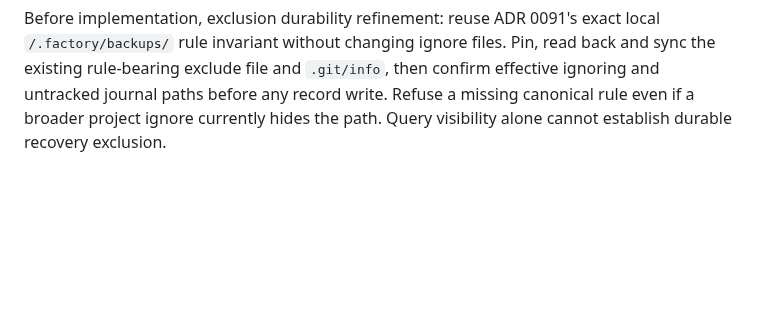
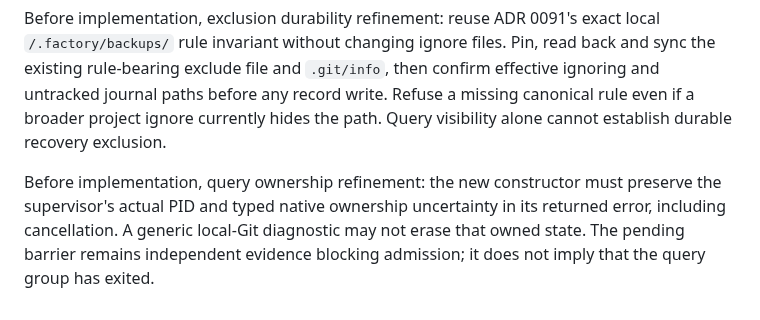
Before and after one commit to anoop2811/software-factory-template, a Markdown page: docs/DECISION_LOG.md, the part around the change. Rendered like a GitHub page; blank space fills up the shorter version.

Commit message:
docs: preserve journal query ownership errors (Decision 94)

```diff
--- a/docs/DECISION_LOG.md
+++ b/docs/DECISION_LOG.md
@@ -2832,3 +2832,9 @@ read back and sync the existing rule-bearing exclude file and `.git/info`, then
 confirm effective ignoring and untracked journal paths before any record write.
 Refuse a missing canonical rule even if a broader project ignore currently hides
 the path. Query visibility alone cannot establish durable recovery exclusion.
+
+Before implementation, query ownership refinement: the new constructor must
+preserve the supervisor's actual PID and typed native ownership uncertainty in
+its returned error, including cancellation. A generic local-Git diagnostic may
+not erase that owned state. The pending barrier remains independent evidence
+blocking admission; it does not imply that the query group has exited.
```
Also changed, not shown: docs/adr/0095-durable-live-publication.md (+3 -0 lines).
